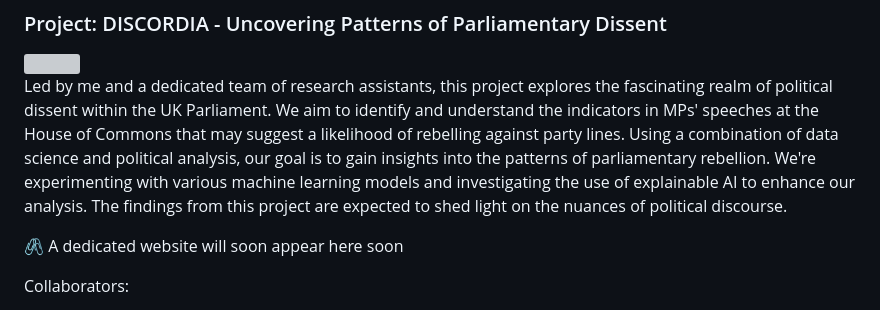
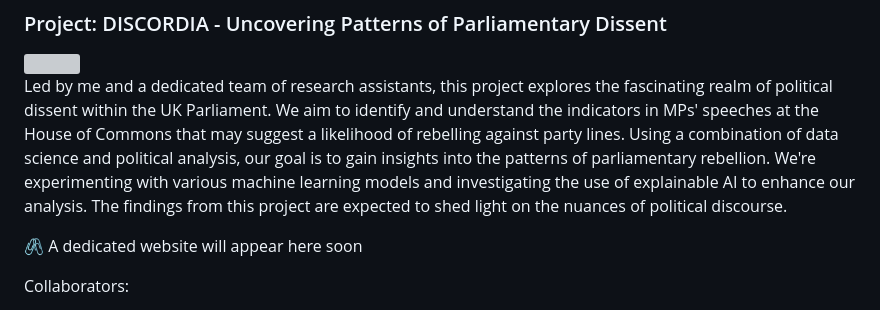
Before and after one commit to jonjoncardoso/jonjoncardoso, a Markdown page: README.md, the part around the change. GitHub-like rendering; grey boxes are pictures that could not be loaded.

```diff
--- a/README.md
+++ b/README.md
@@ -48,7 +48,7 @@ You can read more about it on the dedicated website [here](http://lse-dsi.github
 
 Led by me and a dedicated team of research assistants, this project explores the fascinating realm of political dissent within the UK Parliament. We aim to identify and understand the indicators in MPs' speeches at the House of Commons that may suggest a likelihood of rebelling against party lines. Using a combination of data science and political analysis, our goal is to gain insights into the patterns of parliamentary rebellion. We're experimenting with various machine learning models and investigating the use of explainable AI to enhance our analysis. The findings from this project are expected to shed light on the nuances of political discourse.
 
-🖇️ A dedicated website will soon appear here soon
+🖇️ A dedicated website will appear here soon
 
 Collaborators:
 
```
